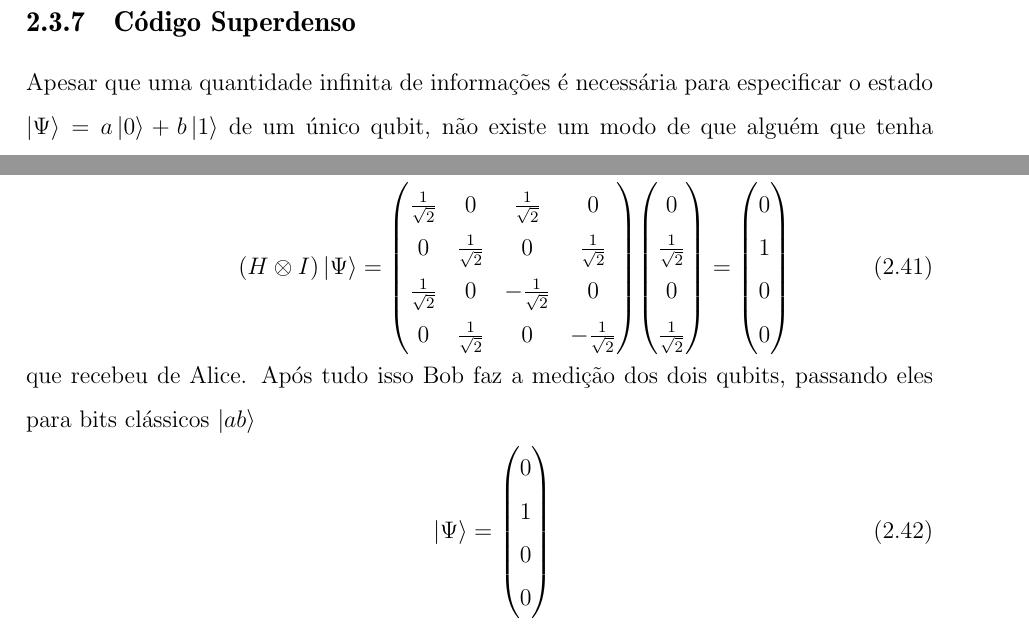
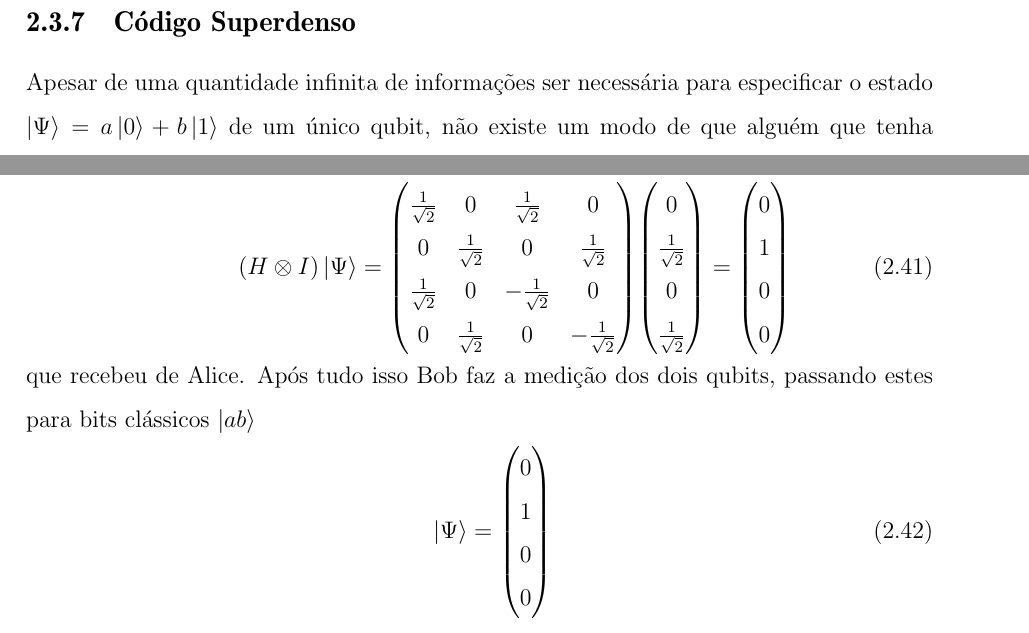
Before and after one commit to iblackman/quantum-circuit-simulator-tex, a LaTeX book (monografia.tex): two parts of pages 21 and 24 of 40, joined at a grey line, cut so that both start at the same text. Compiled offline with pdfLaTeX.

Commit message:
fix quantica

```diff
--- a/monografia.tex
+++ b/monografia.tex
@@ -399,7 +399,7 @@ Quando um qubit passa pela operação de medição ele se torna um bit clássico
 
 \subsection{Código Superdenso}
 
-Apesar que uma quantidade infinita de informações é necessária para especificar o estado $\ket{\Psi}=a\ket{0}+b\ket{1}$ de um único qubit, não existe um modo de que alguém que tenha adquirido um qubit possa descobrir qual é seu estado. Se Alice prepara um qubit no estado $\ket{\Psi}$ e envia para Bob, tudo que ele pode fazer é aplicar uma transformação unitária à sua escolha e fazer a medição do qubit, chegando ao valor 0 ou 1. O máximo que Alice pode comunicar para Bob enviando um único qubit é um único bit de informação.
+Apesar de uma quantidade infinita de informações ser necessária para especificar o estado $\ket{\Psi}=a\ket{0}+b\ket{1}$ de um único qubit, não existe um modo de que alguém que tenha adquirido um qubit possa descobrir qual é seu estado. Se Alice prepara um qubit no estado $\ket{\Psi}$ e envia para Bob, tudo que ele pode fazer é aplicar uma transformação unitária à sua escolha e fazer a medição do qubit, chegando ao valor 0 ou 1. O máximo que Alice pode comunicar para Bob enviando um único qubit é um único bit de informação.
 
 E para esse problema existe o código superdenso, seu protocolo consiste de 3 usuários. Alice, que deseja enviar 2bits clássicos para Bob e Eve que fará e inicialização do sistema.
 
@@ -492,7 +492,7 @@ H \otimes I = \mqty(\frac{1}{\sqrt{2}}&\frac{1}{\sqrt{2}}\\
 	0&\frac{1}{\sqrt{2}}&0&-\frac{1}{\sqrt{2}})
 	\mqty(0\\ \frac{1}{\sqrt{2}}\\ 0\\ \frac{1}{\sqrt{2}}) = \mqty(0\\1\\0\\0)
 \end{align}
-que recebeu de Alice. Após tudo isso Bob faz a medição dos dois qubits, passando eles para bits clássicos $\ket{ab}$
+que recebeu de Alice. Após tudo isso Bob faz a medição dos dois qubits, passando estes para bits clássicos $\ket{ab}$
 \begin{align}
 \ket{\Psi} = \mqty(0\\1\\0\\0) \hspace{2.5cm} \\
 \ket{\Psi} = 0\vdot\ket{00} + 1\vdot\ket{01} + 0\vdot\ket{10} + 0\vdot\ket{11} \\
```
Also changed, not shown: monografia.tex (6 more changed lines).
